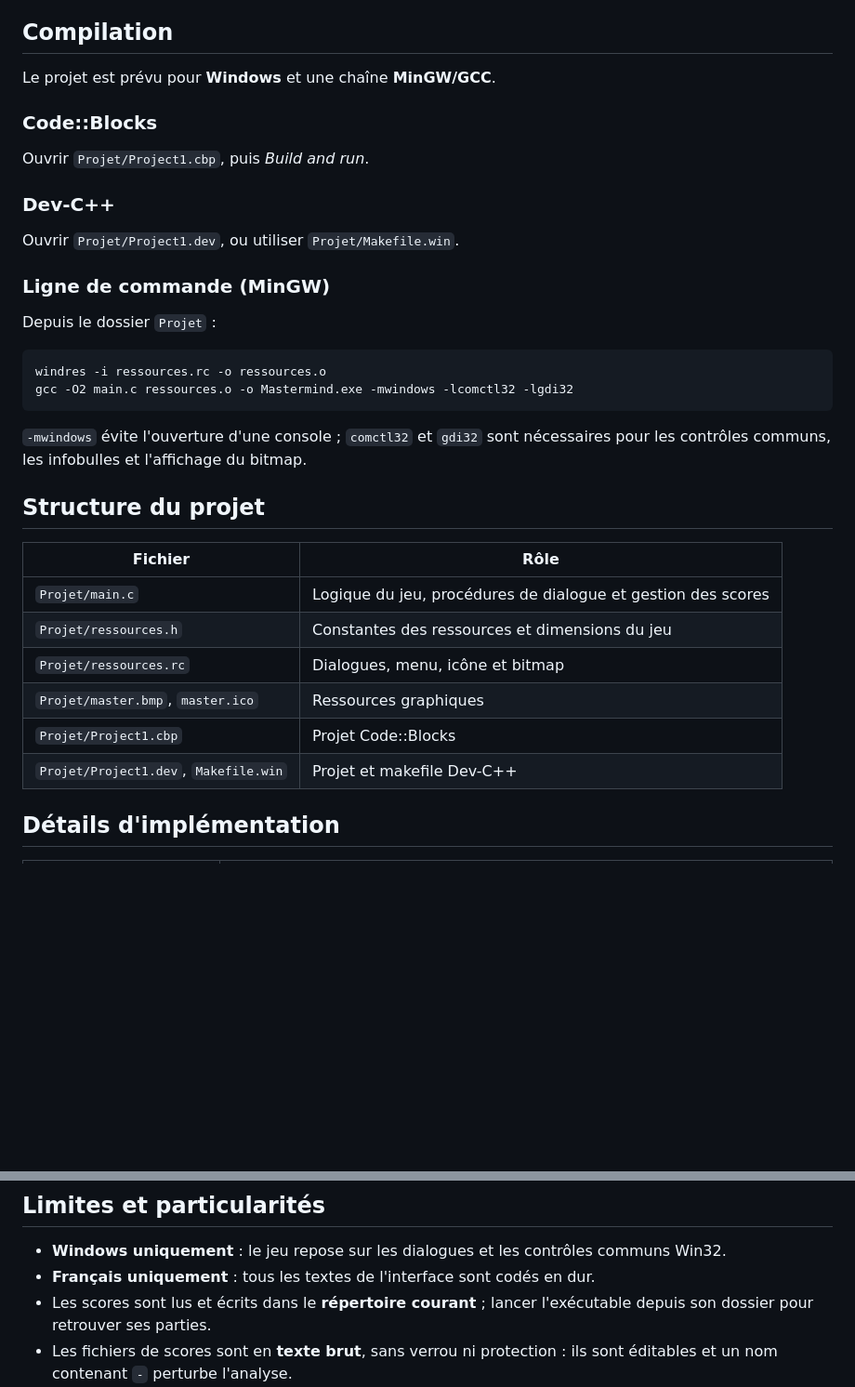
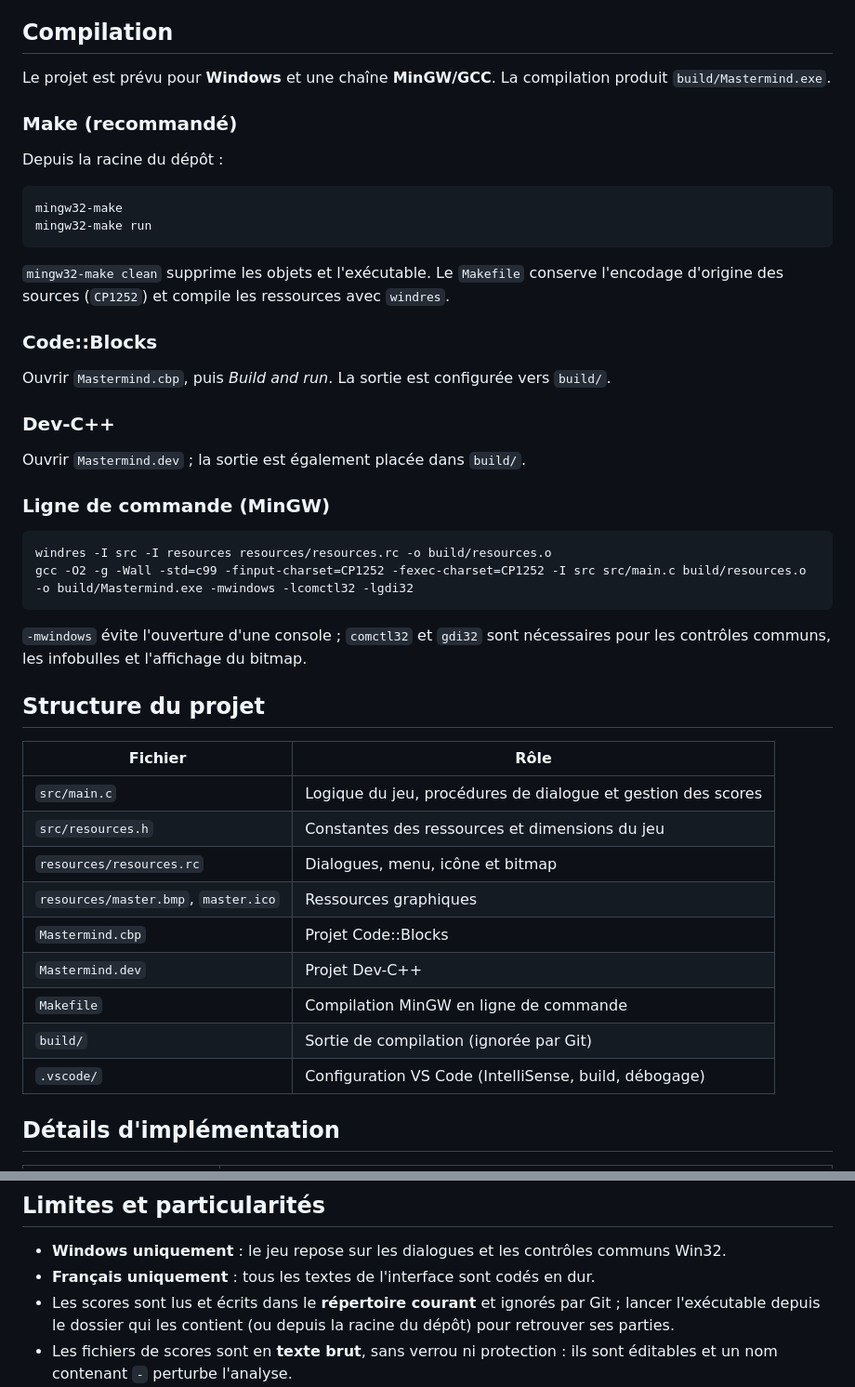
Before and after one commit to Azizfois2/Mastermind, a Markdown page: README.md, 2 parts joined by grey strips. Shown at 93% size. Drawn GitHub-style; blank space fills up the shorter version.

Commit message:
docs: update build and layout paths after restructure

````diff
--- a/README.md
+++ b/README.md
@@ -140,23 +140,32 @@ Le meilleur score est le maximum des lignes de `scores2.txt` pour le pseudo exac
 
 ## Compilation
 
-Le projet est prévu pour **Windows** et une chaîne **MinGW/GCC**.
+Le projet est prévu pour **Windows** et une chaîne **MinGW/GCC**. La compilation produit `build/Mastermind.exe`.
+
+### Make (recommandé)
+
+Depuis la racine du dépôt :
+
+```bat
+mingw32-make
+mingw32-make run
+```
+
+`mingw32-make clean` supprime les objets et l'exécutable. Le `Makefile` conserve l'encodage d'origine des sources (`CP1252`) et compile les ressources avec `windres`.
 
 ### Code::Blocks
 
-Ouvrir `Projet/Project1.cbp`, puis *Build and run*.
+Ouvrir `Mastermind.cbp`, puis *Build and run*. La sortie est configurée vers `build/`.
 
 ### Dev-C++
 
-Ouvrir `Projet/Project1.dev`, ou utiliser `Projet/Makefile.win`.
+Ouvrir `Mastermind.dev` ; la sortie est également placée dans `build/`.
 
 ### Ligne de commande (MinGW)
 
-Depuis le dossier `Projet` :
-
 ```bat
-windres -i ressources.rc -o ressources.o
-gcc -O2 main.c ressources.o -o Mastermind.exe -mwindows -lcomctl32 -lgdi32
+windres -I src -I resources resources/resources.rc -o build/resources.o
+gcc -O2 -g -Wall -std=c99 -finput-charset=CP1252 -fexec-charset=CP1252 -I src src/main.c build/resources.o -o build/Mastermind.exe -mwindows -lcomctl32 -lgdi32
 ```
 
 `-mwindows` évite l'ouverture d'une console ; `comctl32` et `gdi32` sont nécessaires pour les contrôles communs, les infobulles et l'affichage du bitmap.
@@ -165,12 +174,15 @@ gcc -O2 main.c ressources.o -o Mastermind.exe -mwindows -lcomctl32 -lgdi32
 
 | Fichier | Rôle |
 | --- | --- |
-| `Projet/main.c` | Logique du jeu, procédures de dialogue et gestion des scores |
-| `Projet/ressources.h` | Constantes des ressources et dimensions du jeu |
-| `Projet/ressources.rc` | Dialogues, menu, icône et bitmap |
-| `Projet/master.bmp`, `master.ico` | Ressources graphiques |
-| `Projet/Project1.cbp` | Projet Code::Blocks |
-| `Projet/Project1.dev`, `Makefile.win` | Projet et makefile Dev-C++ |
+| `src/main.c` | Logique du jeu, procédures de dialogue et gestion des scores |
+| `src/resources.h` | Constantes des ressources et dimensions du jeu |
+| `resources/resources.rc` | Dialogues, menu, icône et bitmap |
+| `resources/master.bmp`, `master.ico` | Ressources graphiques |
+| `Mastermind.cbp` | Projet Code::Blocks |
+| `Mastermind.dev` | Projet Dev-C++ |
+| `Makefile` | Compilation MinGW en ligne de commande |
+| `build/` | Sortie de compilation (ignorée par Git) |
+| `.vscode/` | Configuration VS Code (IntelliSense, build, débogage) |
 
 ## Détails d'implémentation
 
@@ -193,7 +205,7 @@ gcc -O2 main.c ressources.o -o Mastermind.exe -mwindows -lcomctl32 -lgdi32
 
 - **Windows uniquement** : le jeu repose sur les dialogues et les contrôles communs Win32.
 - **Français uniquement** : tous les textes de l'interface sont codés en dur.
-- Les scores sont lus et écrits dans le **répertoire courant** ; lancer l'exécutable depuis son dossier pour retrouver ses parties.
+- Les scores sont lus et écrits dans le **répertoire courant** et ignorés par Git ; lancer l'exécutable depuis le dossier qui les contient (ou depuis la racine du dépôt) pour retrouver ses parties.
 - Les fichiers de scores sont en **texte brut**, sans verrou ni protection : ils sont éditables et un nom contenant ` - ` perturbe l'analyse.
 - Le cumul est prévu pour **100 joueurs** par fichier (tableau `PS player[100]`) et le pseudo est tronqué à **31 caractères** dans la boîte de dialogue.
 - Si le dossier n'est pas accessible en écriture, la sauvegarde peut échouer sans message ; les scores affichés ne sont alors pas garantis d'être conservés.
````
